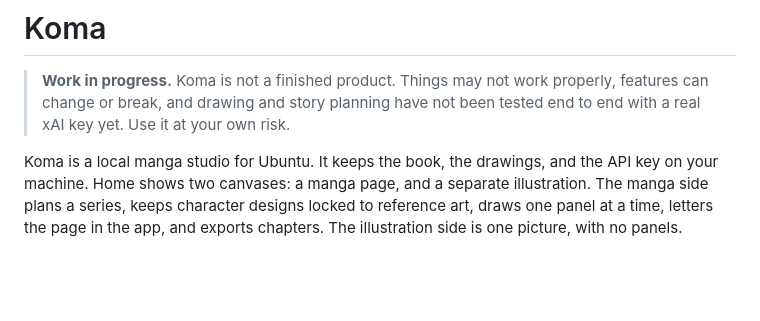
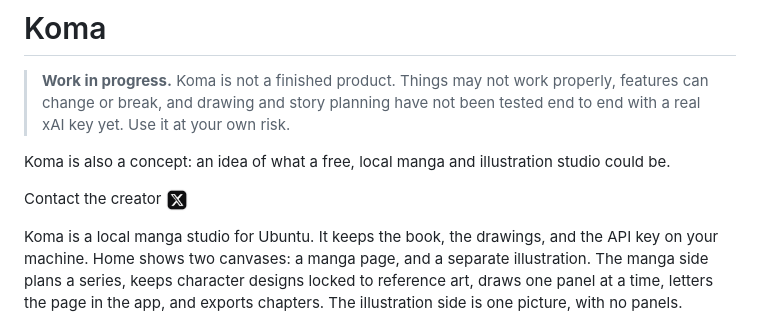
Before and after one commit to the-lord-liam/koma, a Markdown page: README.md, the part around the change. Rendered like a GitHub page; pictures changed too: docs/x-icon.png (added); blank space fills up the shorter version.

Commit message:
Note that Koma is a concept and link the creator's X profile.
The work-in-progress note stays as it is. A small X icon under it links to the public profile and stays visible on GitHub's light and dark backgrounds.

Co-authored-by: Liam <the-lord-liam@users.noreply.github.com>

```diff
--- a/README.md
+++ b/README.md
@@ -1,6 +1,10 @@
 # Koma
 
 > **Work in progress.** Koma is not a finished product. Things may not work properly, features can change or break, and drawing and story planning have not been tested end to end with a real xAI key yet. Use it at your own risk.
+
+Koma is also a concept: an idea of what a free, local manga and illustration studio could be.
+
+Contact the creator <a href="https://x.com/the_lord_liam"><img src="docs/x-icon.png" width="22" height="22" alt="X"></a>
 
 Koma is a local manga studio for Ubuntu. It keeps the book, the drawings, and the API key on your machine. Home shows two canvases: a manga page, and a separate illustration. The manga side plans a series, keeps character designs locked to reference art, draws one panel at a time, letters the page in the app, and exports chapters. The illustration side is one picture, with no panels.
 
```
